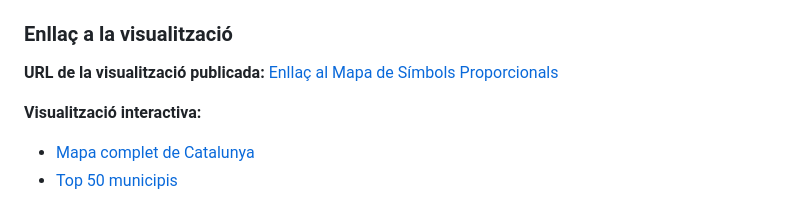
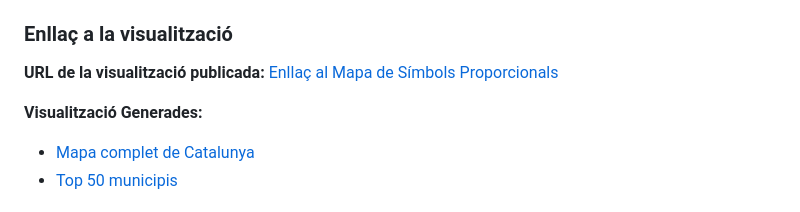
Before and after one commit to adriagonzalez-uoc/PAC-2-Visualitzacio-Dades, a Markdown page: README.md, the part around one of its changes. GitHub-like rendering.

```diff
--- a/README.md
+++ b/README.md
@@ -181,5 +181,5 @@ Això crea una visualització multidimensional que mostra simultàniament: **on*
 
-**Visualització interactiva:**
+**Visualització Generades:**
 - [Mapa complet de Catalunya](proportional%20symbol%20map/proportional_symbol_map_catalonia.html)
 - [Top 50 municipis](proportional%20symbol%20map/proportional_symbol_map_catalonia_top50.html)
 
```
Also changed, not shown: other parts of README.md (+1 -1 lines).
